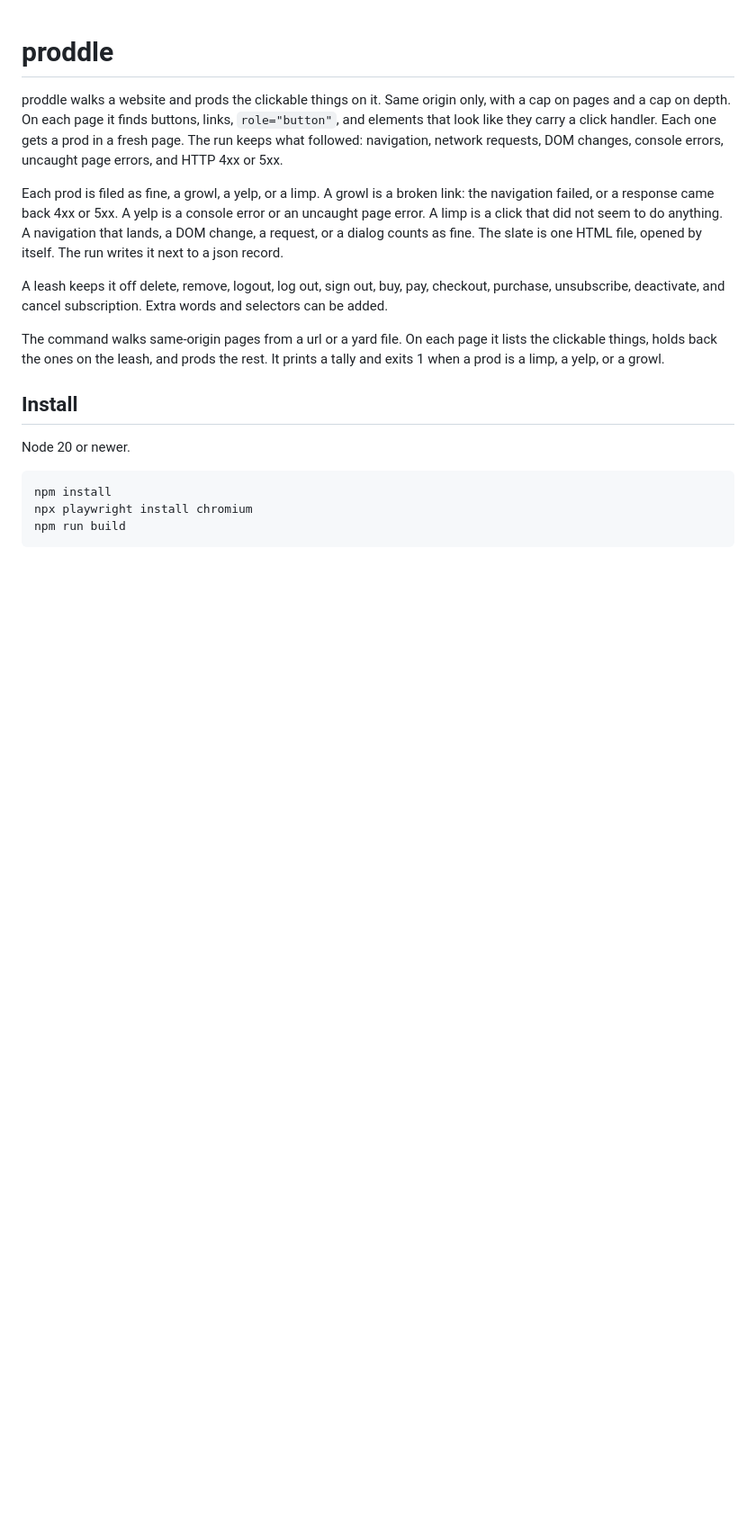
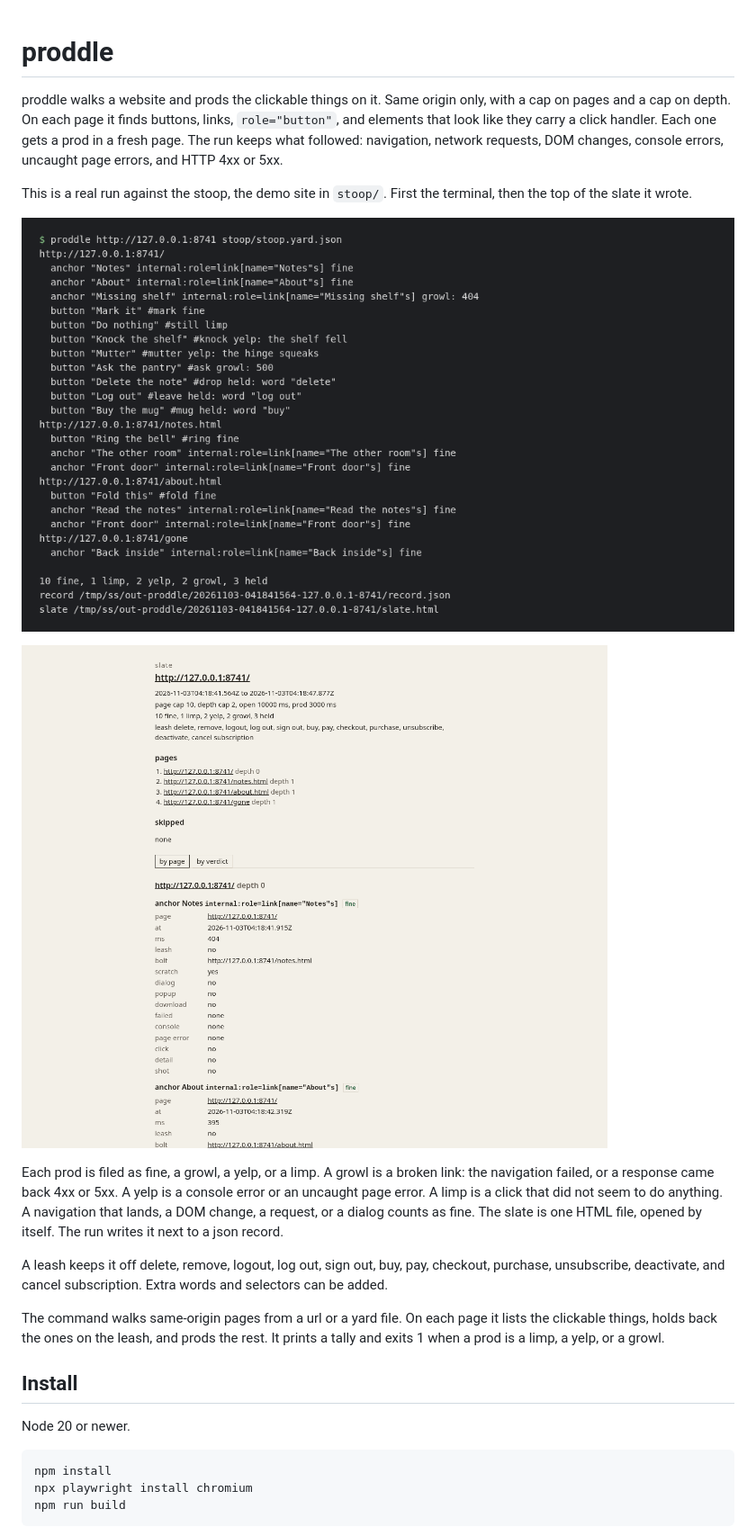
Before and after one commit to sncrsenyurt/proddle, a Markdown page: README.md, the part around the change. Shown at 90% size. Rendered like a GitHub page; pictures changed too: docs/slate.png (added), docs/terminal.png (added); blank space fills up the shorter version.

Commit message:
screenshots in the readme

```diff
--- a/README.md
+++ b/README.md
@@ -1,6 +1,12 @@
 # proddle
 
 proddle walks a website and prods the clickable things on it. Same origin only, with a cap on pages and a cap on depth. On each page it finds buttons, links, `role="button"`, and elements that look like they carry a click handler. Each one gets a prod in a fresh page. The run keeps what followed: navigation, network requests, DOM changes, console errors, uncaught page errors, and HTTP 4xx or 5xx.
+
+This is a real run against the stoop, the demo site in `stoop/`. First the terminal, then the top of the slate it wrote.
+
+![proddle run against the stoop](docs/terminal.png)
+
+![slate from that run](docs/slate.png)
 
 Each prod is filed as fine, a growl, a yelp, or a limp. A growl is a broken link: the navigation failed, or a response came back 4xx or 5xx. A yelp is a console error or an uncaught page error. A limp is a click that did not seem to do anything. A navigation that lands, a DOM change, a request, or a dialog counts as fine. The slate is one HTML file, opened by itself. The run writes it next to a json record.
 
```
